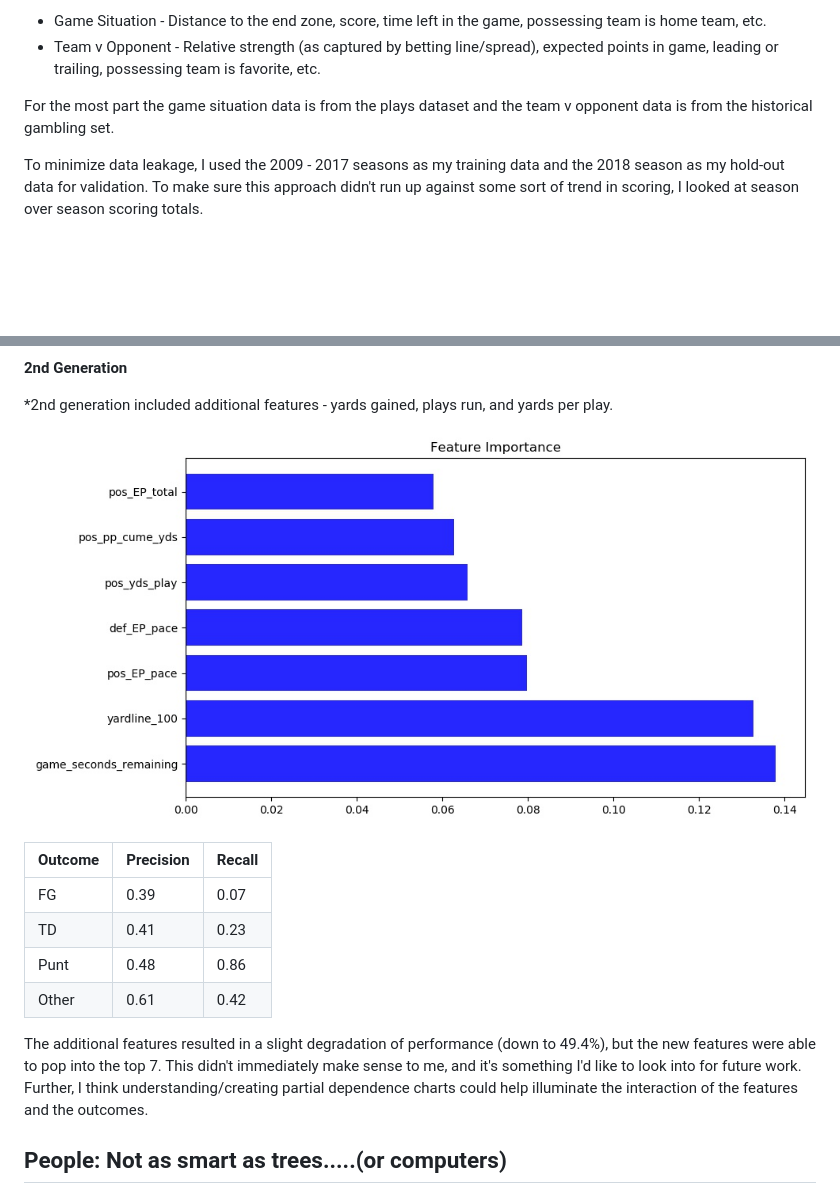
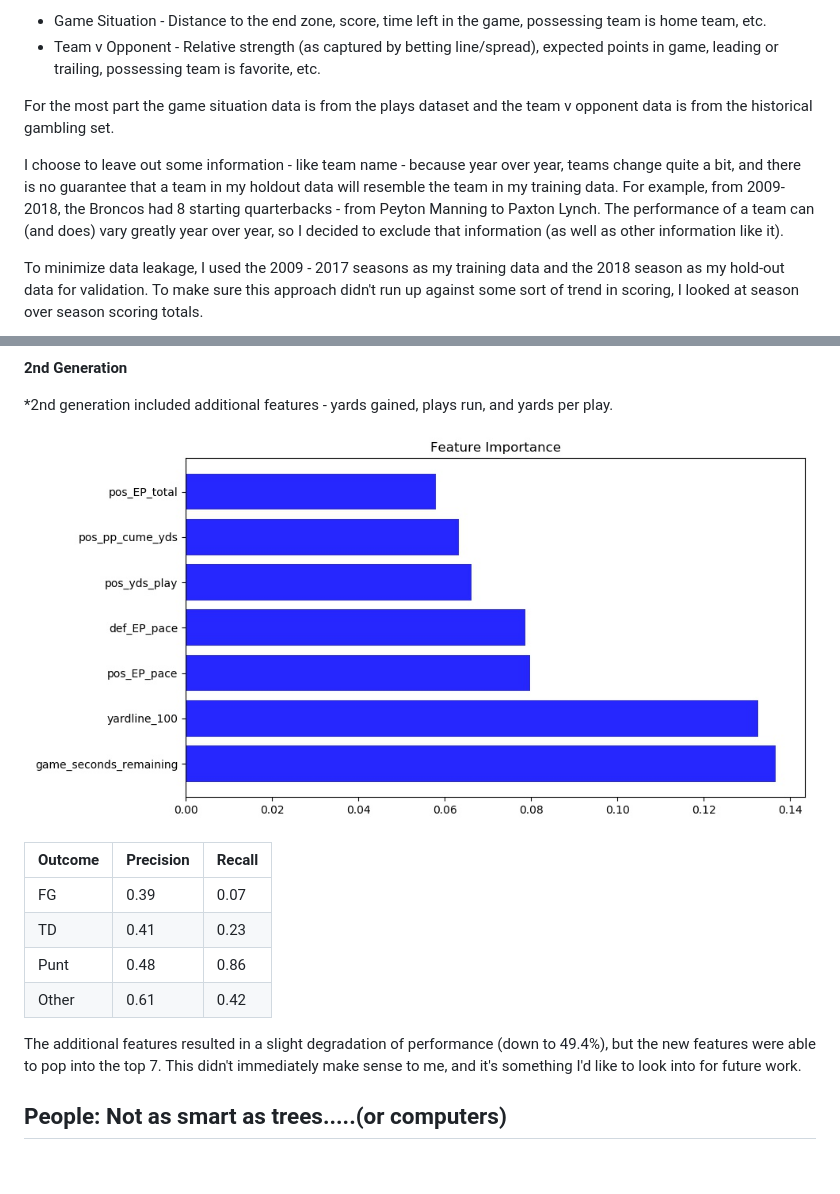
Before and after one commit to sizej/NFL_RT_Prob, a Markdown page: README.md, 2 parts joined by grey strips. Drawn GitHub-style; pictures changed too: images/rf2.jpeg; blank space fills up the shorter version.

```diff
--- a/README.md
+++ b/README.md
@@ -14,6 +14,8 @@ From both datasets, the most important features for this analysis are the ones w
 - Team v Opponent - Relative strength (as captured by betting line/spread), expected points in game, leading or trailing, possessing team is favorite, etc.
 
 For the most part the game situation data is from the plays dataset and the team v opponent data is from the historical gambling set.
+
+I choose to leave out some information - like team name - because year over year, teams change quite a bit, and there is no guarantee that a team in my holdout data will resemble the team in my training data. For example, from 2009-2018, the Broncos had 8 starting quarterbacks - from Peyton Manning to Paxton Lynch. The performance of a team can (and does) vary greatly year over year, so I decided to exclude that information (as well as other information like it).
 
 To minimize data leakage, I used the 2009 - 2017 seasons as my training data and the 2018 season as my hold-out data for validation. To make sure this approach didn't run up against some sort of trend in scoring, I looked at season over season scoring totals.
 
@@ -132,7 +134,7 @@ Random Forests performed almost as well as the MLP model and have the bonus of m
 | Punt | 0.48 | 0.86 |
 | Other | 0.61 | 0.42 |
 
-The additional features resulted in a slight degradation of performance (down to 49.4%), but the new features were able to pop into the top 7. This didn't immediately make sense to me, and it's something I'd like to look into for future work. Further, I think understanding/creating partial dependence charts could help illuminate the interaction of the features and the outcomes.
+The additional features resulted in a slight degradation of performance (down to 49.4%), but the new features were able to pop into the top 7. This didn't immediately make sense to me, and it's something I'd like to look into for future work.
 
 ## People: Not as smart as trees.....(or computers)
 
```
Also changed, not shown: 1 other file.
